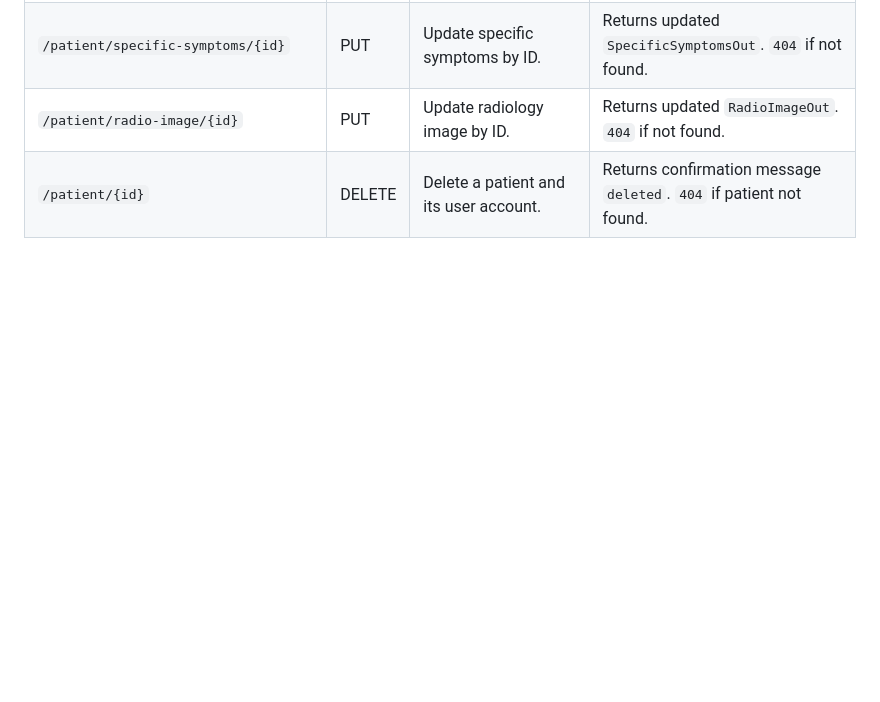
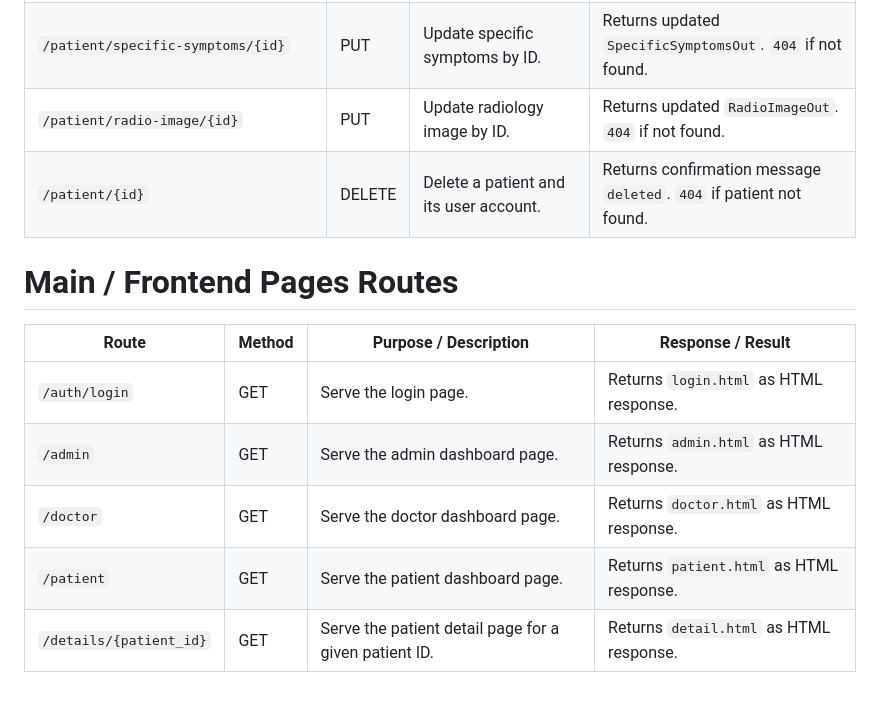
Before and after one commit to MsChabane/web-app-brain-tumer, a Markdown page: App/routes.md, the part around the change. Rendered like a GitHub page; blank space fills up the shorter version.

Commit message:
Updated routes

```diff
--- a/App/routes.md
+++ b/App/routes.md
@@ -54,3 +54,14 @@
 | `/patient/specific-symptoms/{id}` | PUT | Update specific symptoms by ID. | Returns updated `SpecificSymptomsOut`. `404` if not found. |
 | `/patient/radio-image/{id}` | PUT | Update radiology image by ID. | Returns updated `RadioImageOut`. `404` if not found. |
 | `/patient/{id}` | DELETE | Delete a patient and its user account. | Returns confirmation message `deleted`. `404` if patient not found. |
+
+
+# Main / Frontend Pages Routes
+
+| Route | Method | Purpose / Description | Response / Result |
+|-------|--------|---------------------|-----------------|
+| `/auth/login` | GET | Serve the login page. | Returns `login.html` as HTML response. |
+| `/admin` | GET | Serve the admin dashboard page. | Returns `admin.html` as HTML response. |
+| `/doctor` | GET | Serve the doctor dashboard page. | Returns `doctor.html` as HTML response. |
+| `/patient` | GET | Serve the patient dashboard page. | Returns `patient.html` as HTML response. |
+| `/details/{patient_id}` | GET | Serve the patient detail page for a given patient ID. | Returns `detail.html` as HTML response. |
```
